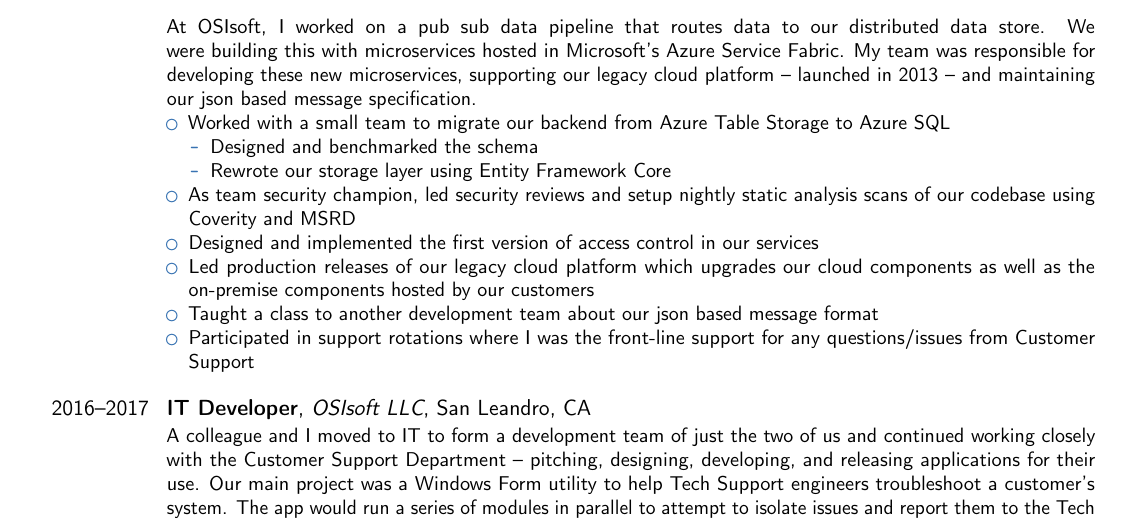
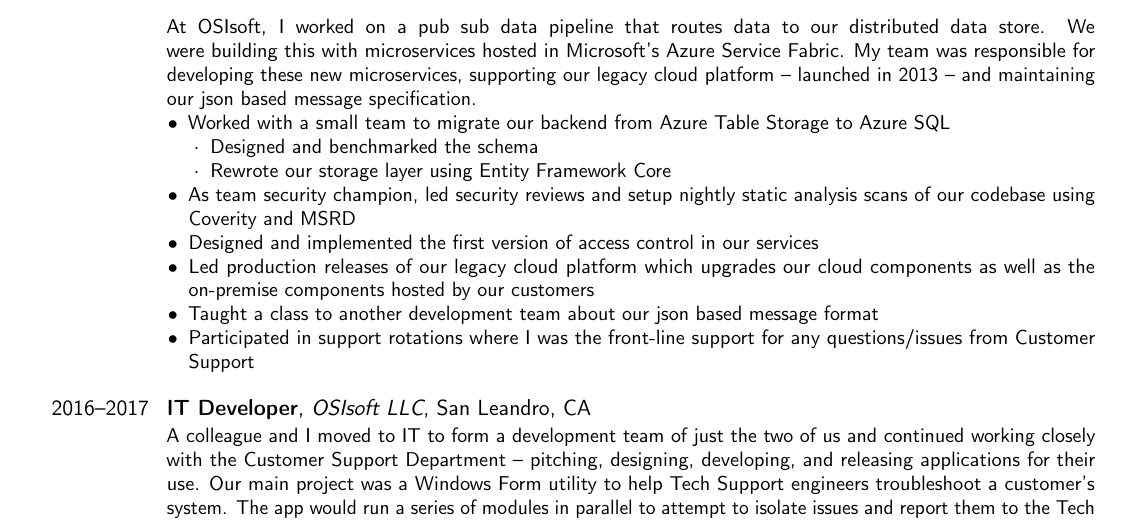
Before and after one commit to hwustrack/resume, a LaTeX CV (resume.tex, which reads moderncvcoloryellow.sty): part of the page, cut so that both start at the same text. Compiled offline with pdfLaTeX.

Commit message:
use custom color and make bullets black

```diff
--- /dev/null
+++ b/moderncvcoloryellow.sty
@@ -0,0 +1,20 @@
+%-------------------------------------------------------------------------------
+%                identification
+%-------------------------------------------------------------------------------
+\NeedsTeXFormat{LaTeX2e}
+\ProvidesPackage{moderncvcoloryellow}[2015/07/28 v2.0.0 modern curriculum vitae and letter color scheme: yellow]
+
+
+%-------------------------------------------------------------------------------
+%                color scheme definition
+%-------------------------------------------------------------------------------
+%\definecolor{color0}{rgb}{0.29, 0.33, 0.41}% dark grey
+\definecolor{color0}{rgb}{0, 0, 0}% black
+%\definecolor{color1}{rgb}{0.17, 0.42, 0.69}% blue
+\definecolor{color1}{rgb}{1, 0.80, 0}% yellow
+\definecolor{color2}{rgb}{0.45,0.45,0.45}% dark grey
+
+\endinput
+
+
+%% end of file `moderncvcolorgreen.sty'.
--- a/resume.tex
+++ b/resume.tex
@@ -6,7 +6,7 @@
 
 % moderncv themes
 \moderncvstyle{classic}
-\moderncvcolor{blue}
+\moderncvcolor{yellow}
 
 % character encoding
 \usepackage[utf8]{inputenc}                   % replace by the encoding you are using
@@ -20,6 +20,11 @@
 %\AtBeginDocument{\setlength{\maketitlenamewidth}{6cm}}  % only for the classic theme, if you want to change the width of your name placeholder (to leave more space for your address details
 %\AtBeginDocument{\recomputelengths}                     % required when changes are made to page layout lengths
 
+% use black for bullet points
+\renewcommand{\labelitemi}{$\textcolor{black}{\bullet}$}
+\renewcommand{\labelitemii}{$\textcolor{black}{\cdot}$}
+\renewcommand{\labelitemiii}{$\textcolor{black}{\diamond}$}
+\renewcommand{\labelitemiv}{$\textcolor{black}{\ast}$}
 
 % personal data
 \firstname{Hans}
```
Also changed, not shown: resume.pdf, 1 other file.
